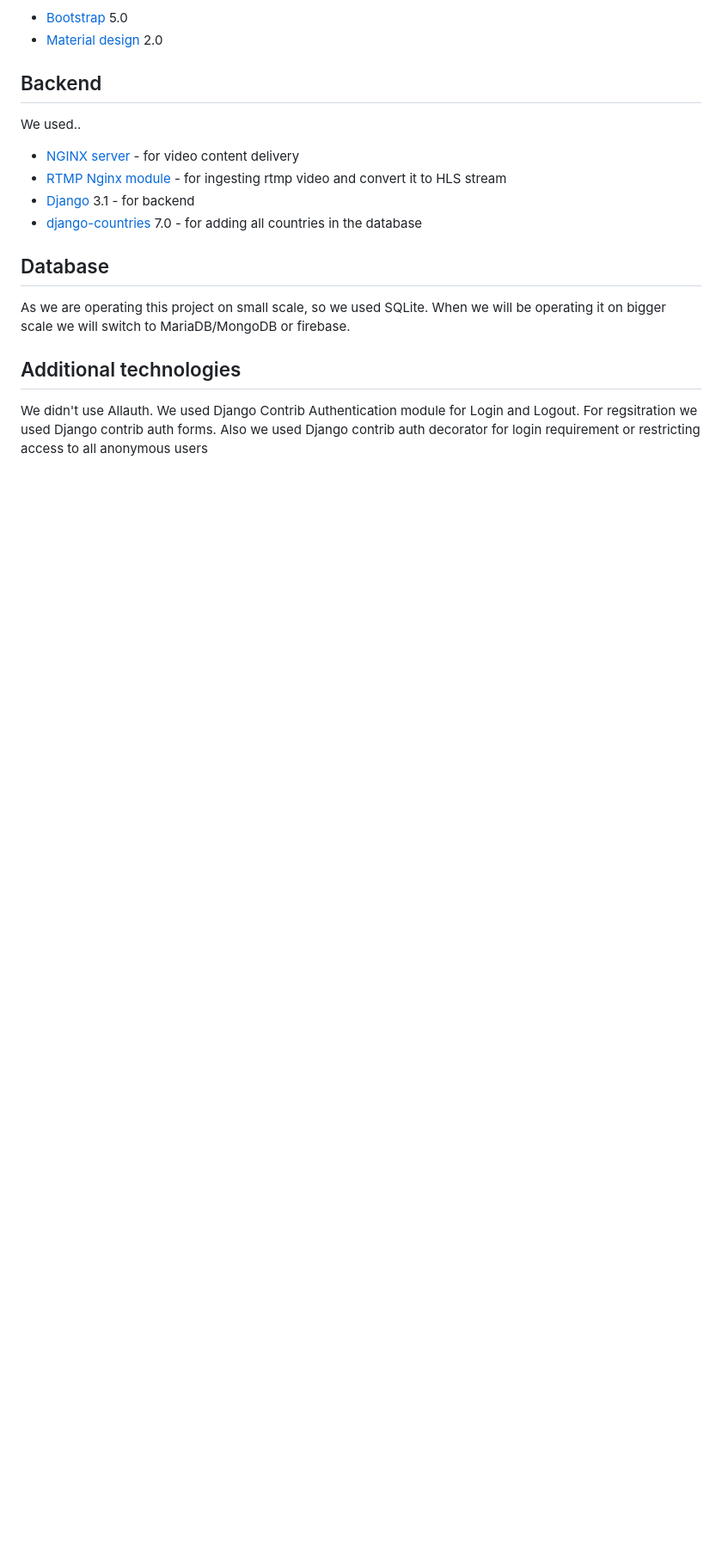
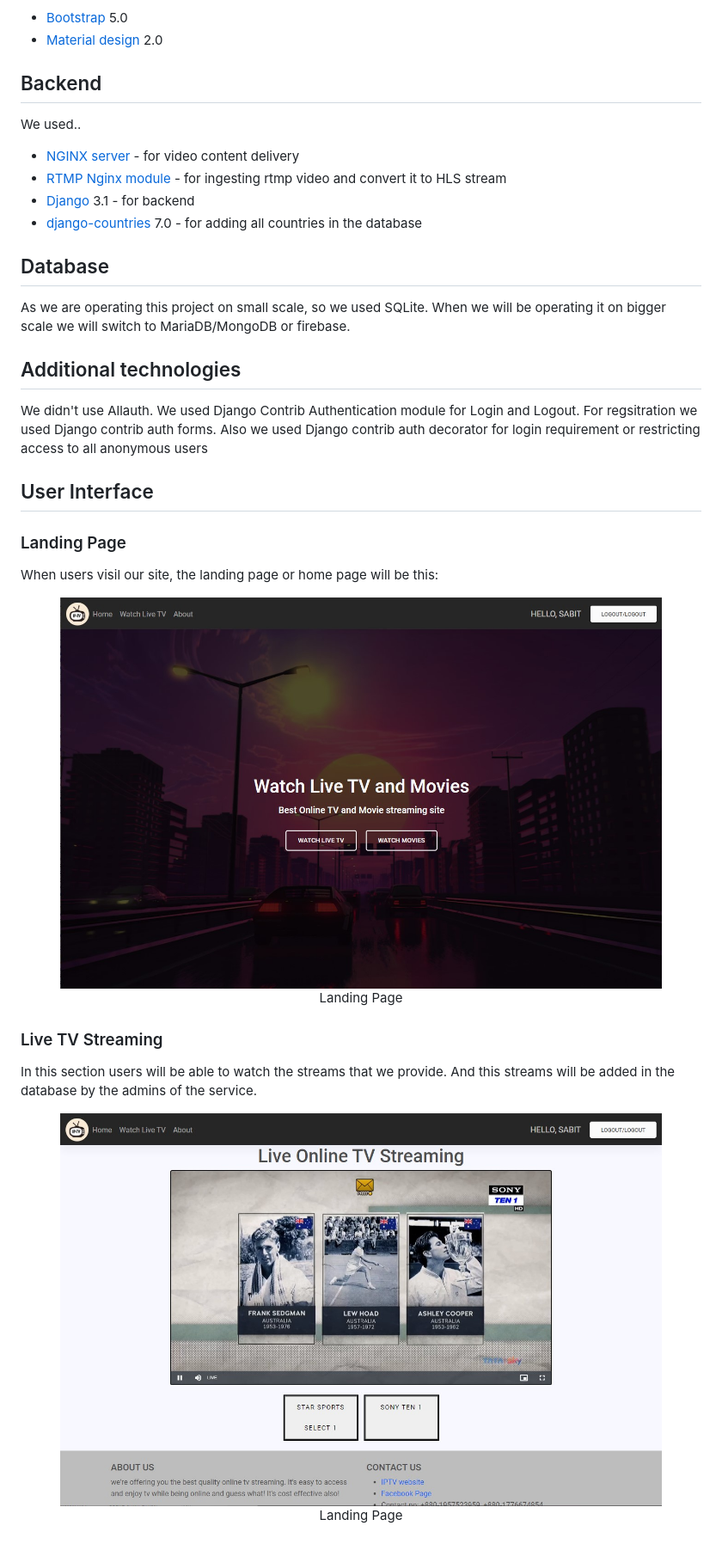
Before and after one commit to NSU-FA20-CSE299-2/Group15, a Markdown page: README.md, the part around the change printed below. Shown: that part at 86% size. Drawn GitHub-style; pictures changed too: Documentation/images/landingPage.jpg (added), Documentation/images/liveTV.jpg (added); blank space fills up the shorter version.

Commit message:
Documentation #8: Updated Proposal

```diff
--- a/README.md
+++ b/README.md
@@ -71,3 +71,18 @@ As we are operating this project on small scale, so we used SQLite. When we will
 We didn't use Allauth. We used Django Contrib Authentication module for Login and Logout.
 For regsitration we used Django contrib auth forms.
 Also we used Django contrib auth decorator for login requirement or restricting access to all anonymous users
+
+## User Interface
+### Landing Page
+When users visil our site, the landing page or home page will be this:
+<p align="center">
+  <img width="700" height="400" src="Documentation/images/landingPage.jpg"><br>
+  Landing Page
+</p>
+
+### Live TV Streaming
+In this section users will be able to watch the streams that we provide. And this streams will be added in the database by the admins of the service.
+<p align="center">
+  <img width="700" height="400" src="Documentation/images/liveTV.jpg"><br>
+  Landing Page
+</p>
```
Also changed, not shown: other parts of README.md (+2 -2 lines), Documentation/images/loginPage.jpg (added), Documentation/images/moviePage.jpg (added), Documentation/images/registerPage.jpg (added).
